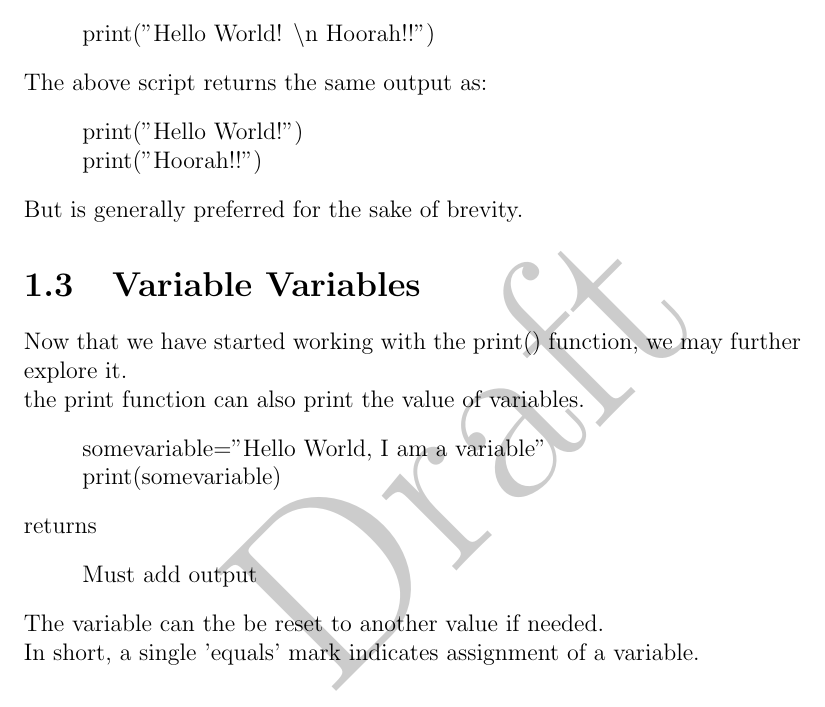
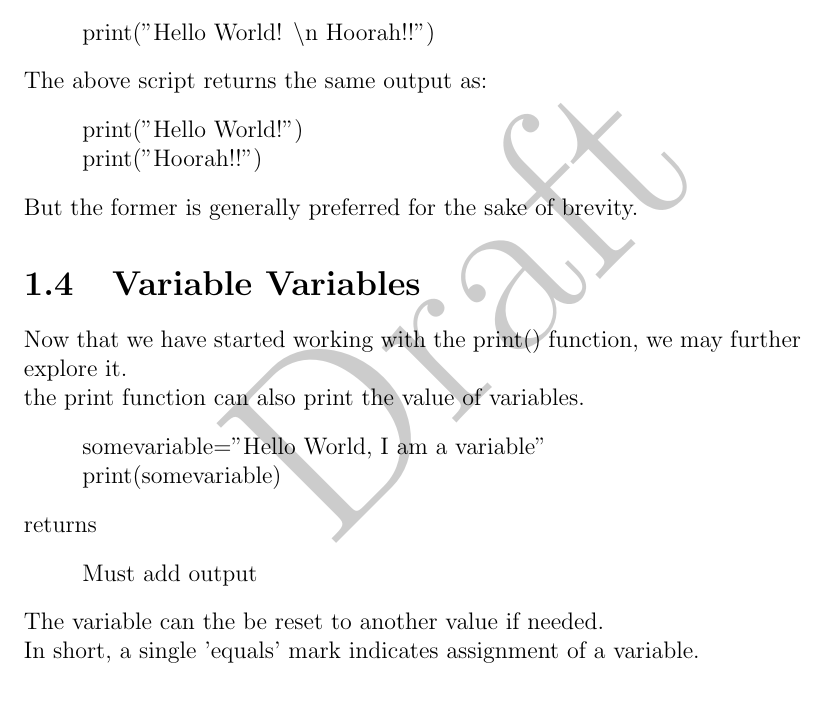
Before and after one commit to samarth-ramesh/pyBook, a LaTeX thesis (tex/main.tex, which reads tex/chapter1.tex): part of page 5 of 12, cut so that both start at the same text. Compiled offline with pdfLaTeX.

Commit message:
modified:   chapter1.tex 	modified:   main.pdf Seperated the second section into 2 sections.
Corrected Grammar mistake at end of new section3

```diff
--- a/tex/chapter1.tex
+++ b/tex/chapter1.tex
@@ -66,7 +67,7 @@ The above script returns the same output as:
 print("Hello World!")\\
 print("Hoorah!!")
 \end{quote}
-But is generally preferred for the sake of brevity.
+But the former is generally preferred for the sake of brevity.
 \section{Variable Variables}
 Now that we have started working with the print() function, we may further explore it.\\
 the print function can also print the value of variables.
```
Also changed, not shown: tex/main.pdf, tex/chapter1.tex (1 more changed lines), 2 other files.
